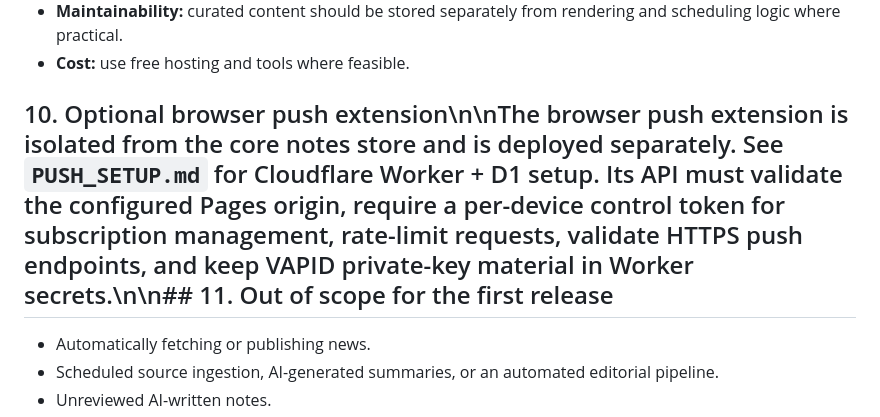
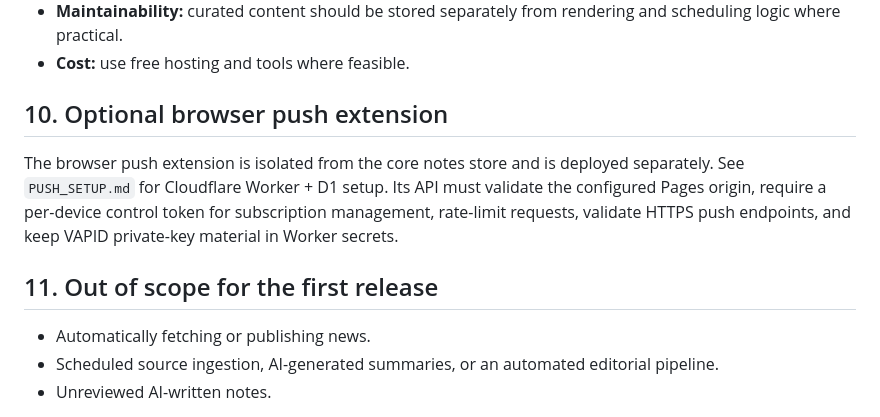
Before and after one commit to Ntlahla5408/Personal_Sticky_Notes, a Markdown page: SPECIFICATION.md, the part around one of its changes. Drawn GitHub-style.

Commit message:
Fix line breaks in push implementation documentation

```diff
--- a/SPECIFICATION.md
+++ b/SPECIFICATION.md
@@ -151,7 +155,11 @@ The implementation follows these safeguards:
 - **Maintainability:** curated content should be stored separately from rendering and scheduling logic where practical.
 - **Cost:** use free hosting and tools where feasible.
 
-## 10. Optional browser push extension\n\nThe browser push extension is isolated from the core notes store and is deployed separately. See `PUSH_SETUP.md` for Cloudflare Worker + D1 setup. Its API must validate the configured Pages origin, require a per-device control token for subscription management, rate-limit requests, validate HTTPS push endpoints, and keep VAPID private-key material in Worker secrets.\n\n## 11. Out of scope for the first release
+## 10. Optional browser push extension
+
+The browser push extension is isolated from the core notes store and is deployed separately. See `PUSH_SETUP.md` for Cloudflare Worker + D1 setup. Its API must validate the configured Pages origin, require a per-device control token for subscription management, rate-limit requests, validate HTTPS push endpoints, and keep VAPID private-key material in Worker secrets.
+
+## 11. Out of scope for the first release
 
 - Automatically fetching or publishing news.
 - Scheduled source ingestion, AI-generated summaries, or an automated editorial pipeline.
```
Also changed, not shown: other parts of SPECIFICATION.md (+15 -2 lines).
